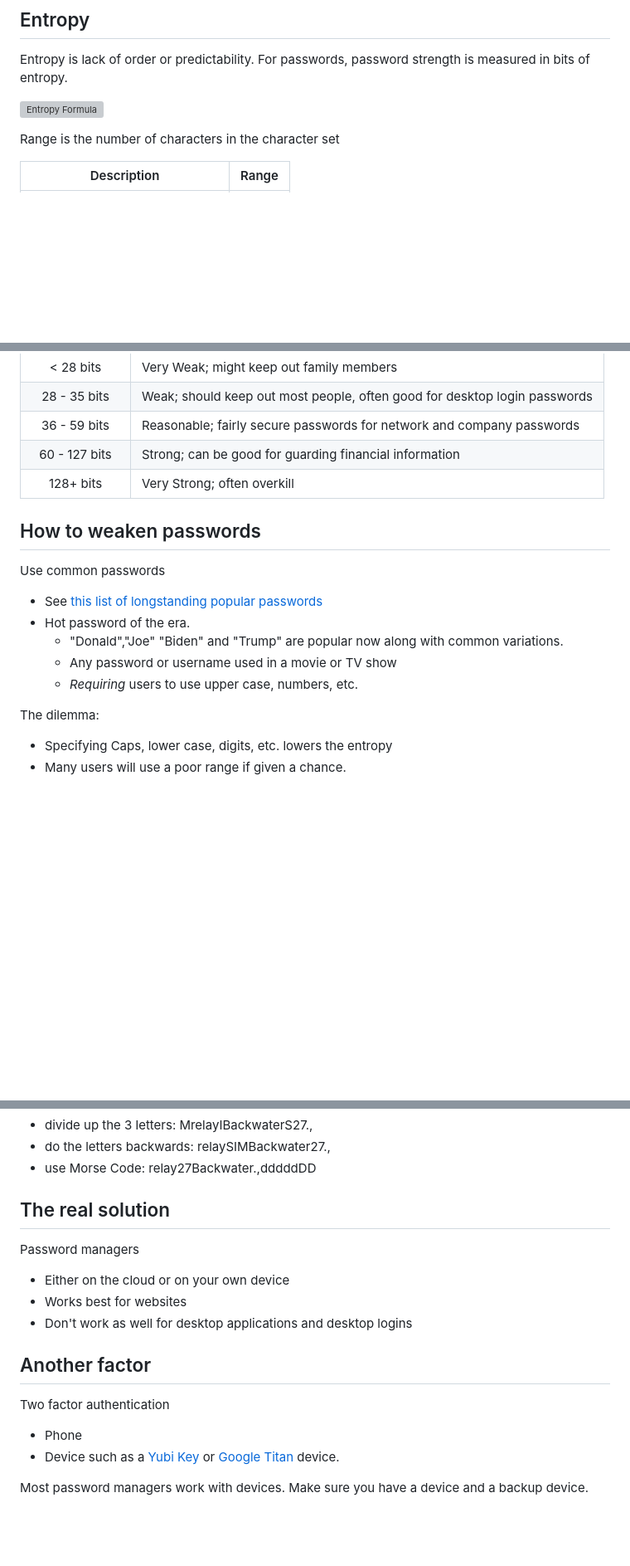
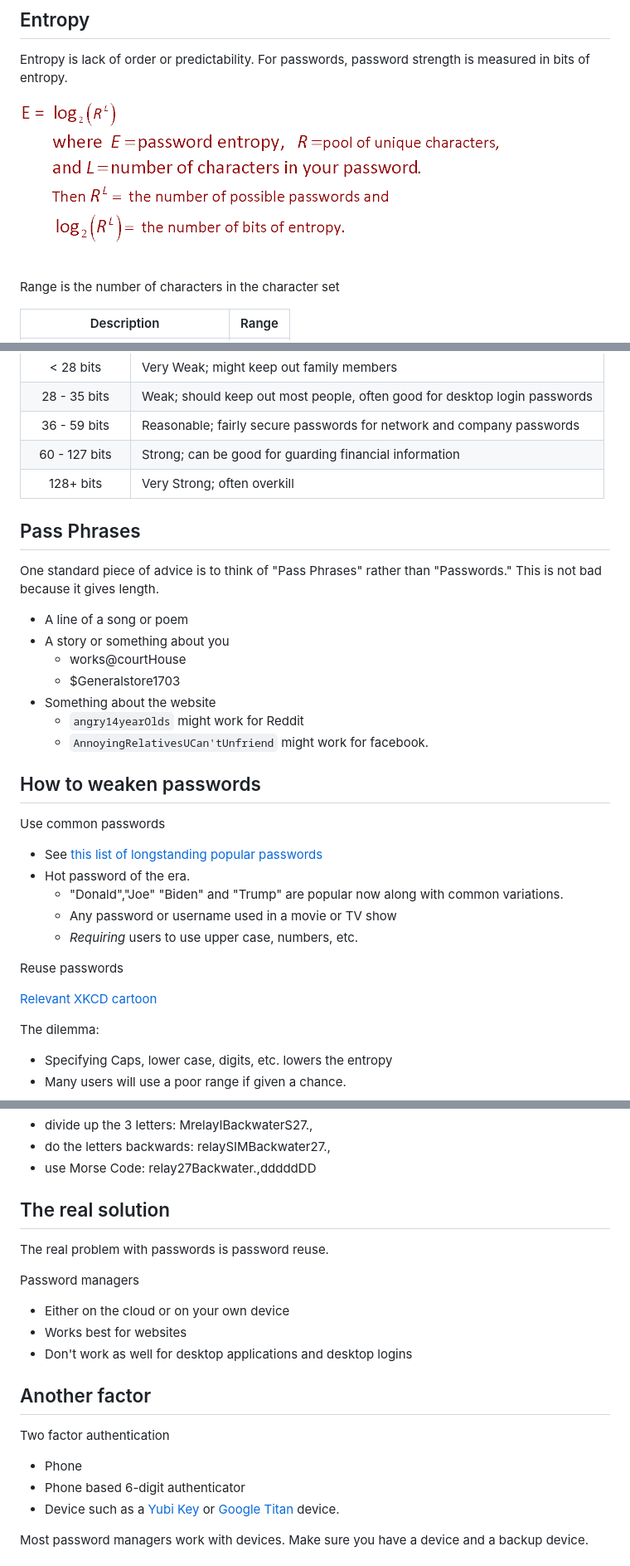
Before and after one commit to noynaert/csc274handouts, a Markdown page: Unit_02_BasicCommandsAndManPages/Unit_02_040_Passwords.md, 3 parts joined by grey strips. Shown: that part at 83% size. Rendered like a GitHub page; pictures changed too: Unit_02_BasicCommandsAndManPages/entropy.gif (added); blank space fills up the shorter version; grey boxes are pictures that could not be loaded.

Commit message:
update 02_040_Passwords

````diff
--- a/Unit_02_BasicCommandsAndManPages/Unit_02_040_Passwords.md
+++ b/Unit_02_BasicCommandsAndManPages/Unit_02_040_Passwords.md
@@ -60,7 +60,7 @@ In general, if you have n bits, then the number of combinations is 2<sup>n</sup>
 
 Entropy is lack of order or predictability.  For passwords, password strength is measured in bits of entropy.
 
-![Entropy Formula](images/entropy.gif)
+![Entropy Formula](entropy.gif)
 
 Range is the number of characters in the character set
 
@@ -94,15 +94,31 @@ Current wisdom is passwords of 15 characters are excellent.
 |  60 - 127 bits  | Strong; can be good for guarding financial information                    |
 128+ bits | Very Strong; often overkill
 
+## Pass Phrases
+
+One standard piece of advice is to think of "Pass Phrases" rather than "Passwords."  This is not bad because it gives length.
+
+* A line of a song or poem
+* A story or something about you
+  * works@courtHouse
+  * $Generalstore1703
+* Something about the website
+  * ```angry14yearOlds``` might work for Reddit
+  * ```AnnoyingRelativesUCan'tUnfriend``` might work for facebook.
+
 ## How to weaken passwords
 
 Use common passwords
 
-* See [this list of longstanding popular passwords](https://www.ncsc.gov.uk/static-assets/documents/PwnedPasswordTop100k.txt)
+* See [this list of longstanding popular passwords](https://en.wikipedia.org/wiki/List_of_the_most_common_passwords)
 * Hot password of the era.
   * "Donald","Joe" "Biden" and "Trump" are popular now along with common variations.
   * Any password or username used in a movie or TV show
   * *Requiring* users to use upper case, numbers, etc.
+
+Reuse passwords
+
+[Relevant XKCD cartoon](https://xkcd.com/792/)
 
 The dilemma:
 
@@ -160,6 +176,8 @@ Now you have a password that is at least a little bit unique for each website.
 
 ## The real solution
 
+The real problem with passwords is password reuse.
+
 Password managers
 
 * Either on the cloud or on your own device
@@ -171,6 +189,7 @@ Password managers
 Two factor authentication
 
 * Phone
+* Phone based 6-digit authenticator
 * Device such as a [Yubi Key](https://www.yubico.com/) or [Google Titan](https://cloud.google.com/titan-security-key) device.
 
 Most password managers work with devices.  Make sure you have a device and a backup device.
````
